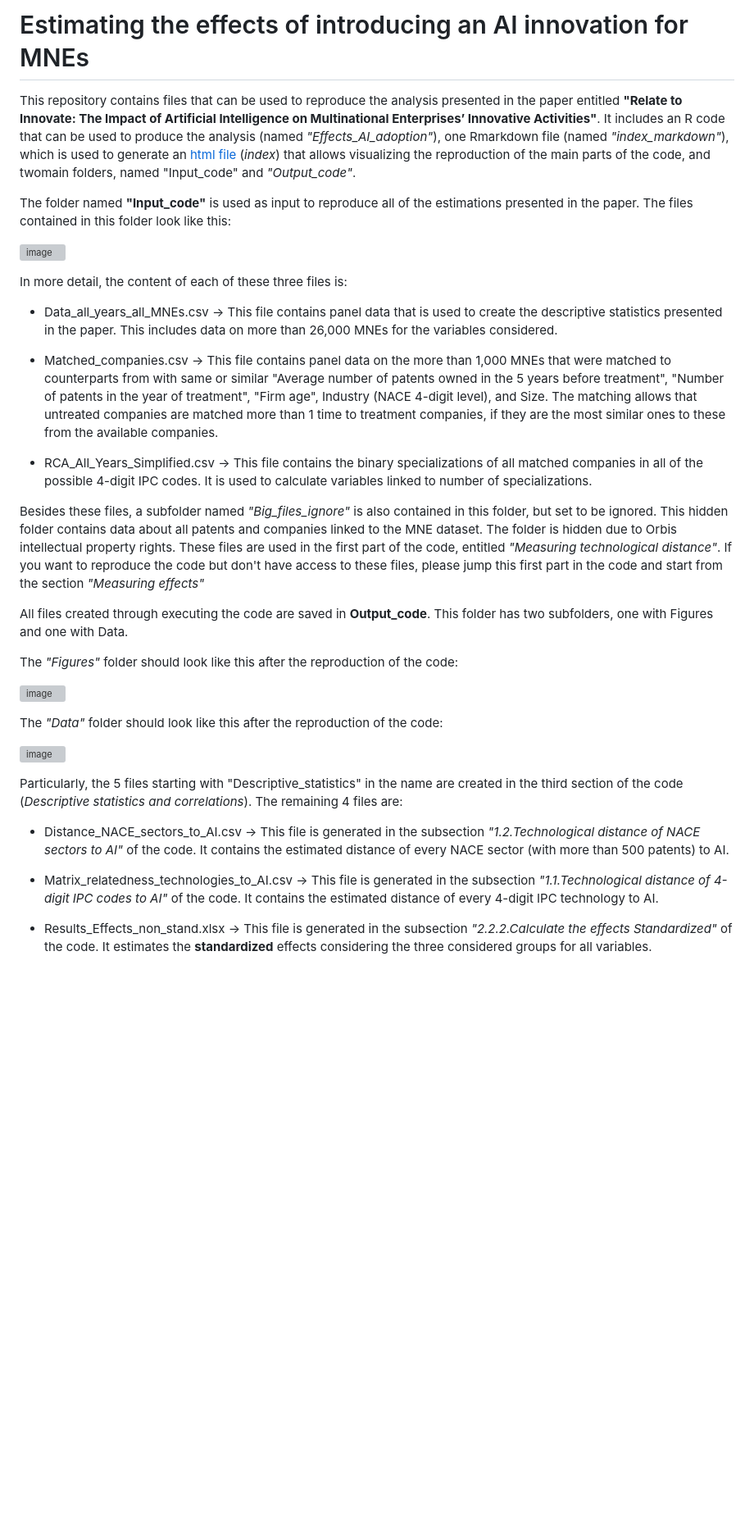
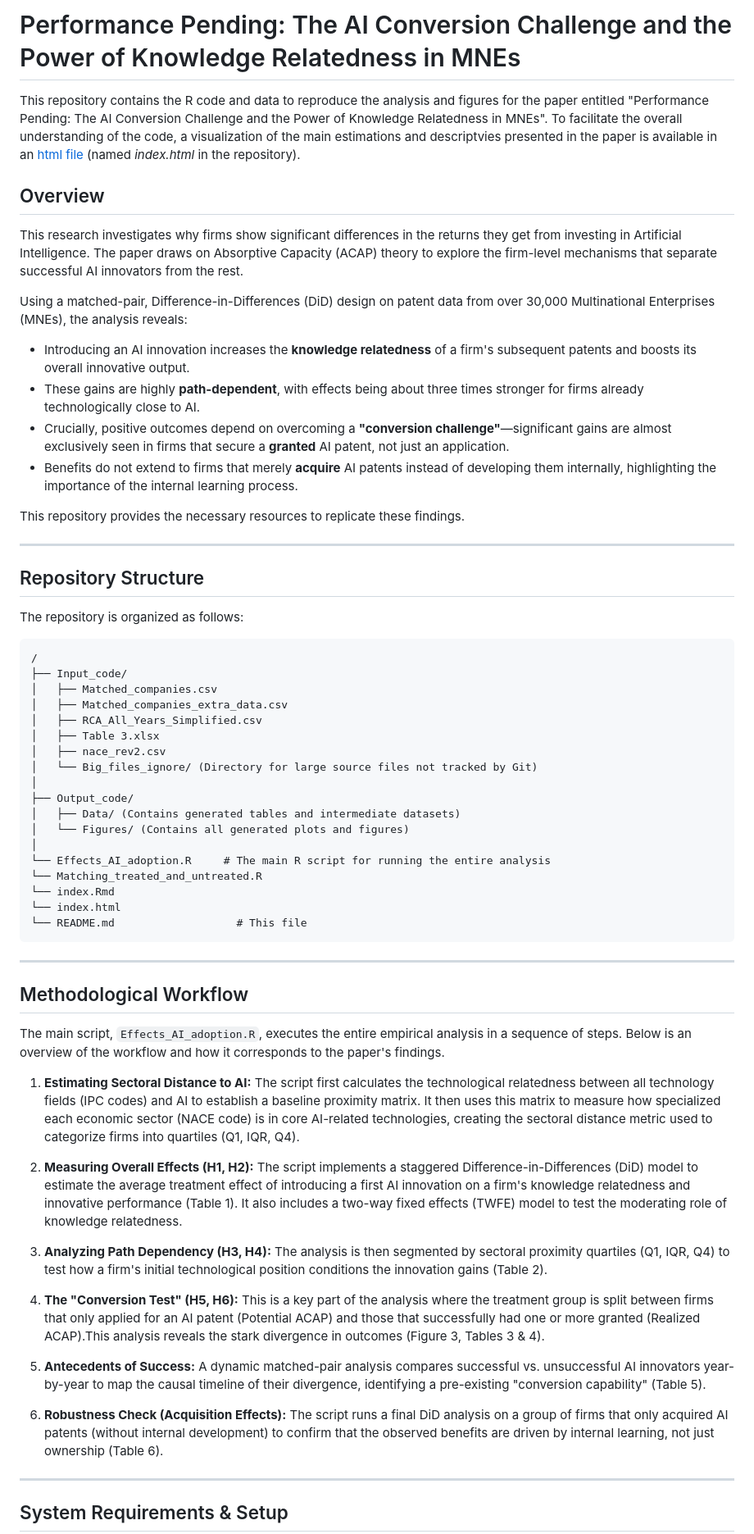
Before and after one commit to matheusleusin/MNEs_and_Artificial_Intelligence, a Markdown page: README.md, the part around the change printed below. Shown: that part at 82% size. GitHub-like rendering; blank space fills up the shorter version; grey boxes are pictures that could not be loaded.

````diff
--- a/README.md
+++ b/README.md
@@ -1,37 +1,64 @@
-# Estimating the effects of introducing an AI innovation for MNEs
+# Performance Pending: The AI Conversion Challenge and the Power of Knowledge Relatedness in MNEs
 
-This repository contains files that can be used to reproduce the analysis presented in the paper entitled **"Relate to Innovate: The Impact of Artificial Intelligence on Multinational Enterprises’ Innovative Activities"**. It includes an R code that can be used to produce the analysis (named *"Effects_AI_adoption"*), one Rmarkdown file (named *"index_markdown"*), which is used to generate an [html file](https://relatedness-in-mnes.netlify.app/) (*index*) that allows visualizing the reproduction of the main parts of the code, and twomain folders, named "Input_code" and *"Output_code"*.
+This repository contains the R code and data to reproduce the analysis and figures for the paper entitled "Performance Pending: The AI Conversion Challenge and the Power of Knowledge Relatedness in MNEs".
+To facilitate the overall understanding of the code, a visualization of the main estimations and descriptvies presented in the paper is available in an [html file](https://relatedness-in-mnes.netlify.app/) (named *index.html* in the repository).
+## Overview
 
-The folder named **"Input_code"** is used as input to reproduce all of the estimations presented in the paper. The files contained in this folder look like this:
+This research investigates why firms show significant differences in the returns they get from investing in Artificial Intelligence. The paper draws on Absorptive Capacity (ACAP) theory to explore the firm-level mechanisms that separate successful AI innovators from the rest.
 
-![image](https://github.com/user-attachments/assets/2f2e0fad-b9dc-4b45-ab11-7b680308e5f9)
+Using a matched-pair, Difference-in-Differences (DiD) design on patent data from over 30,000 Multinational Enterprises (MNEs), the analysis reveals:
+* Introducing an AI innovation increases the **knowledge relatedness** of a firm's subsequent patents and boosts its overall innovative output.
+* These gains are highly **path-dependent**, with effects being about three times stronger for firms already technologically close to AI.
+* Crucially, positive outcomes depend on overcoming a **"conversion challenge"**—significant gains are almost exclusively seen in firms that secure a **granted** AI patent, not just an application.
+* Benefits do not extend to firms that merely **acquire** AI patents instead of developing them internally, highlighting the importance of the internal learning process.
 
-In more detail, the content of each of these three files is:
+This repository provides the necessary resources to replicate these findings.
 
-  - Data_all_years_all_MNEs.csv → This file contains panel data that is used to create the descriptive statistics presented in the paper. This includes data on more than 26,000 MNEs for the variables considered.
+---
 
-  - Matched_companies.csv → This file contains panel data on the more than 1,000 MNEs that were matched to counterparts from with same or similar "Average number of patents owned in the 5 years before treatment", "Number of patents in the year of treatment",   "Firm age", Industry (NACE 4-digit level), and Size. The matching allows that untreated companies are matched more than 1 time to treatment companies, if they are the most similar ones to these from the available companies.
+## Repository Structure
 
-  - RCA_All_Years_Simplified.csv → This file contains the binary specializations of all matched companies in all of the possible 4-digit IPC codes. It is used to calculate variables linked to number of specializations.
+The repository is organized as follows:
 
-Besides these files, a subfolder named *"Big_files_ignore"* is also contained in this folder, but set to be ignored. This hidden folder contains data about all patents and companies linked to the MNE dataset. The folder is hidden due to Orbis intellectual property rights. These files are used in the first part of the code, entitled *"Measuring technological distance"*. If you want to reproduce the code but don't have access to these files, please jump this first part in the code and start from the section *"Measuring effects"*
+```
+/
+├── Input_code/
+│   ├── Matched_companies.csv
+│   ├── Matched_companies_extra_data.csv
+│   ├── RCA_All_Years_Simplified.csv
+│   ├── Table 3.xlsx
+│   ├── nace_rev2.csv
+│   └── Big_files_ignore/ (Directory for large source files not tracked by Git)
+│
+├── Output_code/
+│   ├── Data/ (Contains generated tables and intermediate datasets)
+│   └── Figures/ (Contains all generated plots and figures)
+│
+└── Effects_AI_adoption.R     # The main R script for running the entire analysis
+└── Matching_treated_and_untreated.R
+└── index.Rmd
+└── index.html
+└── README.md                   # This file
+```
+---
 
-All files created through executing the code are saved in **Output_code**. This folder has two subfolders, one with Figures and one with Data.
+## Methodological Workflow
 
-The *"Figures"* folder should look like this after the reproduction of the code:
+The main script, `Effects_AI_adoption.R`, executes the entire empirical analysis in a sequence of steps. Below is an overview of the workflow and how it corresponds to the paper's findings.
 
-![image](https://github.com/user-attachments/assets/31561c8e-ab31-4ae4-beff-047670b88623)
+1.  **Estimating Sectoral Distance to AI:** The script first calculates the technological relatedness between all technology fields (IPC codes) and AI to establish a baseline proximity matrix. It then uses this matrix to measure how specialized each economic sector (NACE code) is in core AI-related technologies, creating the sectoral distance metric used to categorize firms into quartiles (Q1, IQR, Q4).
 
+2.  **Measuring Overall Effects (H1, H2):** The script implements a staggered Difference-in-Differences (DiD) model to estimate the average treatment effect of introducing a first AI innovation on a firm's knowledge relatedness and innovative performance (Table 1). It also includes a two-way fixed effects (TWFE) model to test the moderating role of knowledge relatedness.
 
-The *"Data"* folder should look like this after the reproduction of the code:
+3.  **Analyzing Path Dependency (H3, H4):** The analysis is then segmented by sectoral proximity quartiles (Q1, IQR, Q4) to test how a firm's initial technological position conditions the innovation gains (Table 2).
 
-![image](https://github.com/user-attachments/assets/f363b4e5-2d4b-443e-aed9-81b5c3c662d1)
+4.  **The "Conversion Test" (H5, H6):** This is a key part of the analysis where the treatment group is split between firms that only applied for an AI patent (Potential ACAP) and those that successfully had one or more granted (Realized ACAP).This analysis reveals the stark divergence in outcomes (Figure 3, Tables 3 & 4).
 
-Particularly, the 5 files starting with "Descriptive_statistics" in the name are created in the third section of the code (*Descriptive statistics and correlations*). The remaining 4 files are:
+5.  **Antecedents of Success:** A dynamic matched-pair analysis compares successful vs. unsuccessful AI innovators year-by-year to map the causal timeline of their divergence, identifying a pre-existing "conversion capability" (Table 5).
 
-  - Distance_NACE_sectors_to_AI.csv → This file is generated in the subsection *"1.2.Technological distance of NACE sectors to AI"* of the code. It contains the estimated distance of every NACE sector (with more than 500 patents) to AI.
+6.  **Robustness Check (Acquisition Effects):** The script runs a final DiD analysis on a group of firms that only acquired AI patents (without internal development) to confirm that the observed benefits are driven by internal learning, not just ownership (Table 6).
 
-  - Matrix_relatedness_technologies_to_AI.csv → This file is generated in the subsection *"1.1.Technological distance of 4-digit IPC codes to AI"* of the code. It contains the estimated distance of every 4-digit IPC technology to AI.
+---
 
-  - Results_Effects_non_stand.xlsx → This file is generated in the subsection *"2.2.2.Calculate the effects Standardized"* of the code. It estimates the **standardized** effects considering the three considered groups for all variables.
+## System Requirements & Setup
 
````
Also changed, not shown: other parts of README.md (+41 -1 lines).
